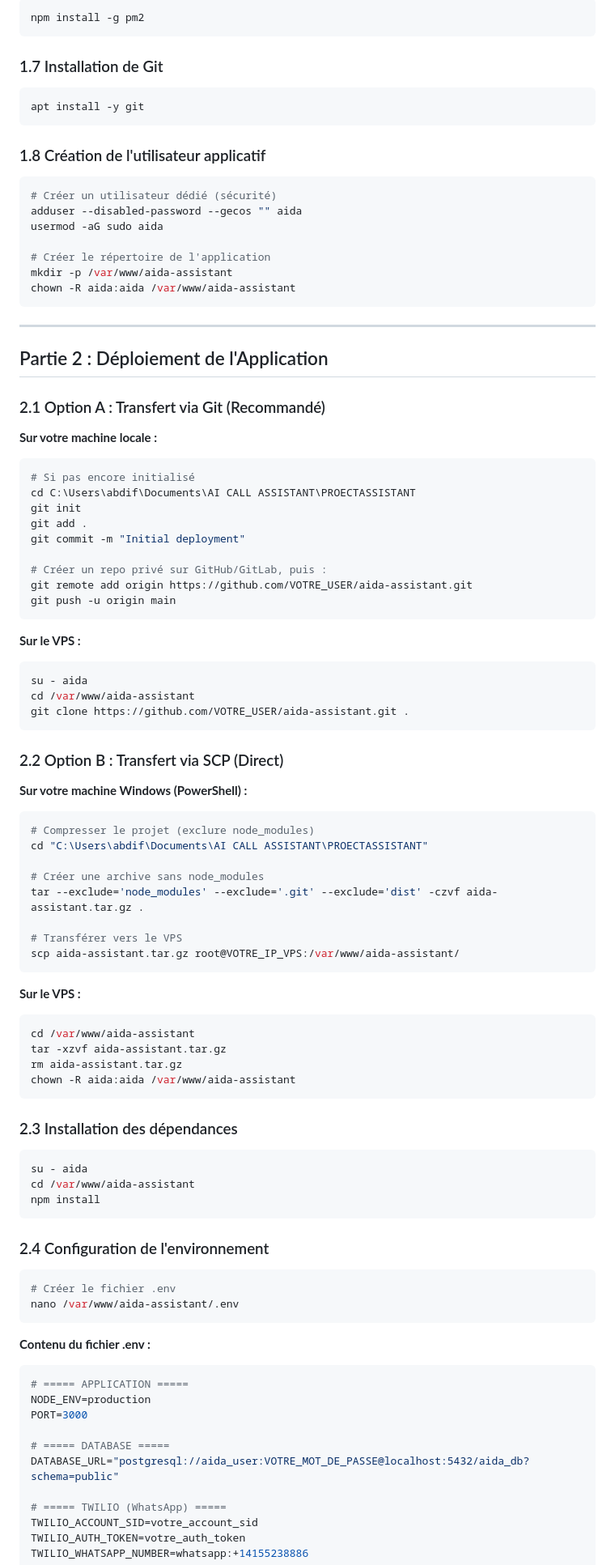
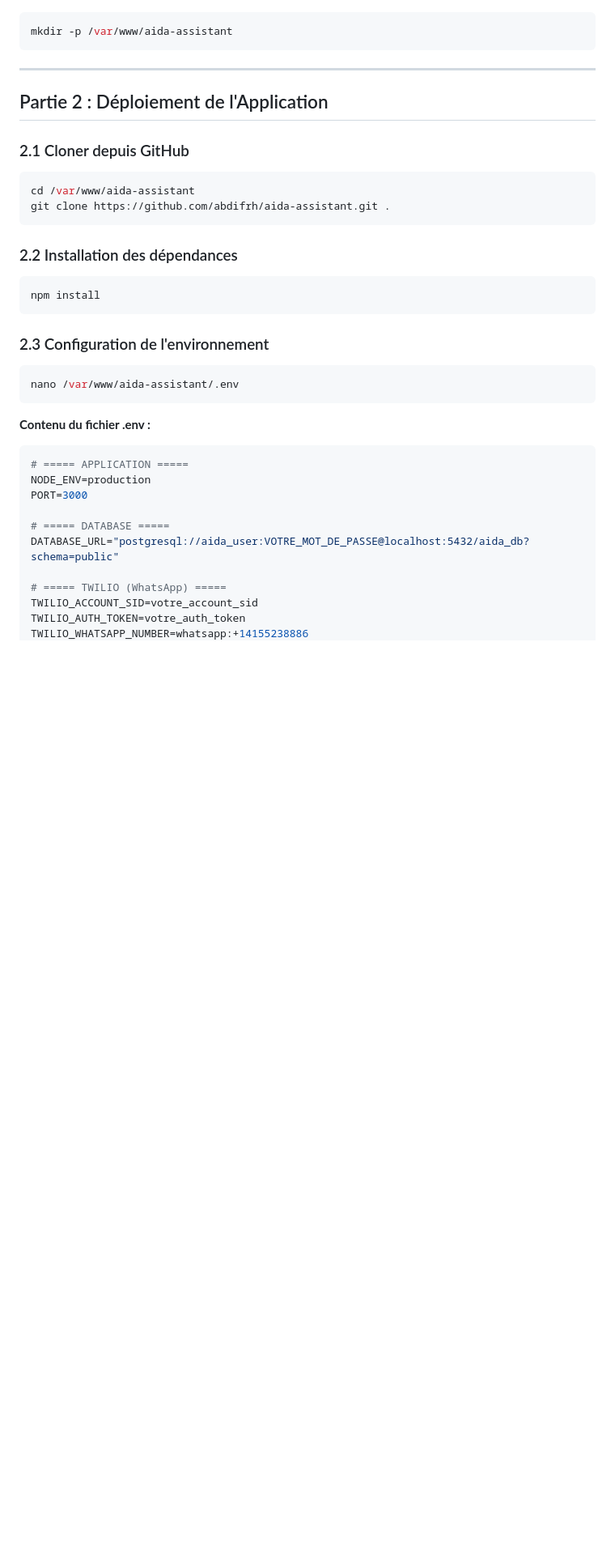
Before and after one commit to abdifrh/aida-assistant, a Markdown page: DEPLOYMENT_GUIDE.md, the part around one of its changes. Shown at 81% size. Drawn GitHub-style; blank space fills up the shorter version.

````diff
--- a/DEPLOYMENT_GUIDE.md
+++ b/DEPLOYMENT_GUIDE.md
@@ -101,90 +105,28 @@ systemctl enable nginx
 
 ```bash
-npm install -g pm2
-```
-
-### 1.7 Installation de Git
-
-```bash
-apt install -y git
-```
-
-### 1.8 Création de l'utilisateur applicatif
-
-```bash
-# Créer un utilisateur dédié (sécurité)
-adduser --disabled-password --gecos "" aida
-usermod -aG sudo aida
-
-# Créer le répertoire de l'application
 mkdir -p /var/www/aida-assistant
-chown -R aida:aida /var/www/aida-assistant
 ```
 
 ---
 
 ## Partie 2 : Déploiement de l'Application
 
-### 2.1 Option A : Transfert via Git (Recommandé)
-
-**Sur votre machine locale :**
-
-```bash
-# Si pas encore initialisé
-cd C:\Users\abdif\Documents\AI CALL ASSISTANT\PROECTASSISTANT
-git init
-git add .
-git commit -m "Initial deployment"
-
-# Créer un repo privé sur GitHub/GitLab, puis :
-git remote add origin https://github.com/VOTRE_USER/aida-assistant.git
-git push -u origin main
-```
-
-**Sur le VPS :**
-
-```bash
-su - aida
-cd /var/www/aida-assistant
-git clone https://github.com/VOTRE_USER/aida-assistant.git .
-```
-
-### 2.2 Option B : Transfert via SCP (Direct)
-
-**Sur votre machine Windows (PowerShell) :**
-
-```powershell
-# Compresser le projet (exclure node_modules)
-cd "C:\Users\abdif\Documents\AI CALL ASSISTANT\PROECTASSISTANT"
-
-# Créer une archive sans node_modules
-tar --exclude='node_modules' --exclude='.git' --exclude='dist' -czvf aida-assistant.tar.gz .
-
-# Transférer vers le VPS
-scp aida-assistant.tar.gz root@VOTRE_IP_VPS:/var/www/aida-assistant/
-```
-
-**Sur le VPS :**
+### 2.1 Cloner depuis GitHub
 
 ```bash
 cd /var/www/aida-assistant
-tar -xzvf aida-assistant.tar.gz
-rm aida-assistant.tar.gz
-chown -R aida:aida /var/www/aida-assistant
+git clone https://github.com/abdifrh/aida-assistant.git .
 ```
 
-### 2.3 Installation des dépendances
+### 2.2 Installation des dépendances
 
 ```bash
-su - aida
-cd /var/www/aida-assistant
 npm install
 ```
 
-### 2.4 Configuration de l'environnement
+### 2.3 Configuration de l'environnement
 
 ```bash
-# Créer le fichier .env
 nano /var/www/aida-assistant/.env
 ```
 
````
Also changed, not shown: other parts of DEPLOYMENT_GUIDE.md (+66 -278 lines).
